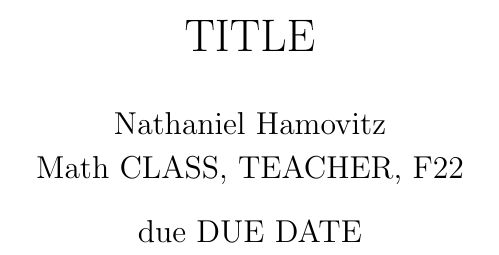
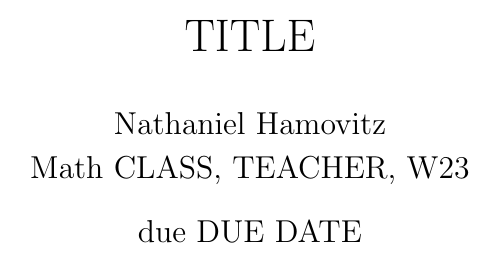
Before and after one commit to nhamovitz/latex, a LaTeX document (template.tex): part of the page, cut so that both start at the same text. Compiled offline with pdfLaTeX.

Commit message:
whoops new quarter

```diff
--- a/template.tex
+++ b/template.tex
@@ -60,7 +50,7 @@
 % ------------------------------------------ %
 
 \title{TITLE} % Replace with appropriate title
-\author{Nathaniel Hamovitz\\Math CLASS, TEACHER, F22}
+\author{Nathaniel Hamovitz\\Math CLASS, TEACHER, W23}
 \date{due DUE DATE}
 
 \maketitle
```
Also changed, not shown: template.tex (10 more changed lines).
